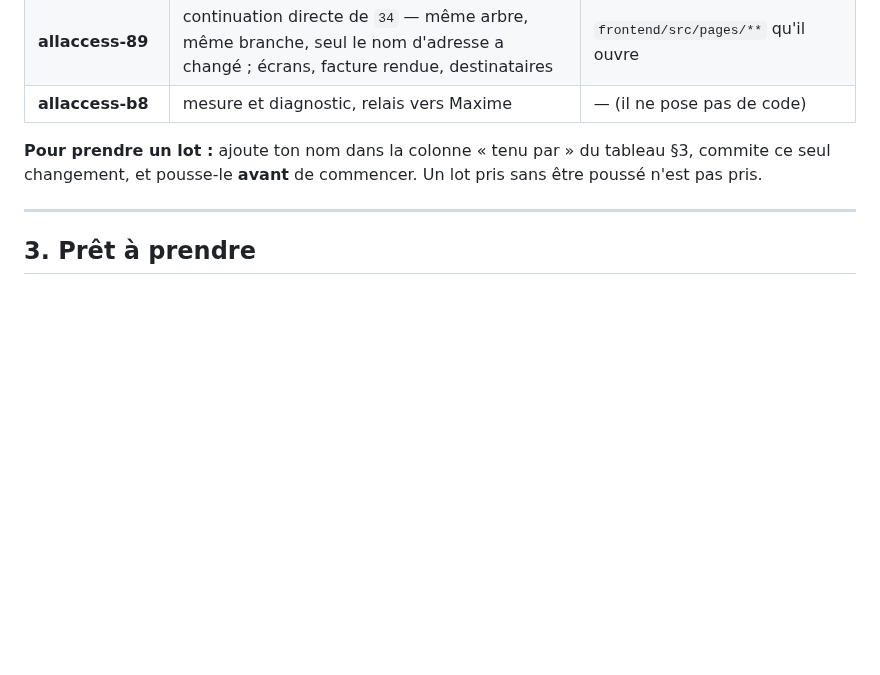
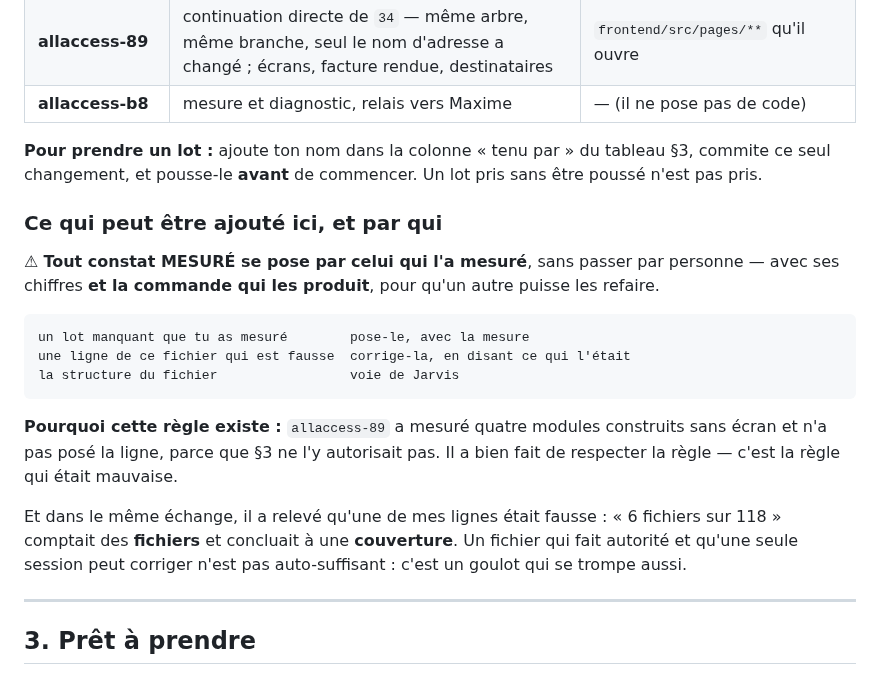
Before and after one commit to Mdesb/fluvia, a Markdown page: COORDINATION/TASKS.md, the part around the change. Rendered like a GitHub page; blank space fills up the shorter version.

Commit message:
Un fichier auto-suffisant qui exige de passer par moi ne l'est pas
allaccess-89 a mesure quatre modules construits sans ecran, et n'a PAS pose
la ligne : §3 ne l'autorisait qu'a remplir la colonne « tenu par ». Il a bien
fait de respecter la regle -- c'est la regle qui etait mauvaise.

⚠ Et dans le meme echange, il a releve qu'une de MES lignes etait fausse.
« 6 fichiers sur 118 portent un alt= » comptait des fichiers et concluait a
une couverture, dans le document meme cense faire autorite pour des sessions
qui ne peuvent rien me demander.

Un fichier qui fait autorite et qu'une seule session peut corriger n'est pas
auto-suffisant : c'est un goulot qui se trompe aussi.

DESORMAIS

    un lot manquant que tu as mesure        pose-le, avec la mesure
    une ligne de ce fichier qui est fausse  corrige-la, en disant ce qui l'etait
    la structure du fichier                 voie de Jarvis

Un constat mesure se pose par celui qui l'a mesure, avec ses chiffres ET la
commande qui les produit -- pour qu'un autre puisse les refaire plutot que
d'avoir a les croire.

Co-Authored-By: Claude Opus 5 <noreply@anthropic.com>

```diff
--- a/COORDINATION/TASKS.md
+++ b/COORDINATION/TASKS.md
@@ -45,6 +45,23 @@ Le second doit être vert AVANT que tu commences, sinon tu hériteras d'un rouge
 
 **Pour prendre un lot :** ajoute ton nom dans la colonne « tenu par » du tableau §3, commite ce seul
 changement, et pousse-le **avant** de commencer. Un lot pris sans être poussé n'est pas pris.
+
+### Ce qui peut être ajouté ici, et par qui
+
+⚠ **Tout constat MESURÉ se pose par celui qui l'a mesuré**, sans passer par personne — avec ses
+chiffres **et la commande qui les produit**, pour qu'un autre puisse les refaire.
+
+    un lot manquant que tu as mesuré        pose-le, avec la mesure
+    une ligne de ce fichier qui est fausse  corrige-la, en disant ce qui l'était
+    la structure du fichier                 voie de Jarvis
+
+**Pourquoi cette règle existe :** `allaccess-89` a mesuré quatre modules construits sans écran et
+n'a pas posé la ligne, parce que §3 ne l'y autorisait pas. Il a bien fait de respecter la règle —
+c'est la règle qui était mauvaise.
+
+Et dans le même échange, il a relevé qu'une de mes lignes était fausse : « 6 fichiers sur 118 »
+comptait des **fichiers** et concluait à une **couverture**. Un fichier qui fait autorité et qu'une
+seule session peut corriger n'est pas auto-suffisant : c'est un goulot qui se trompe aussi.
 
 ---
 
```
